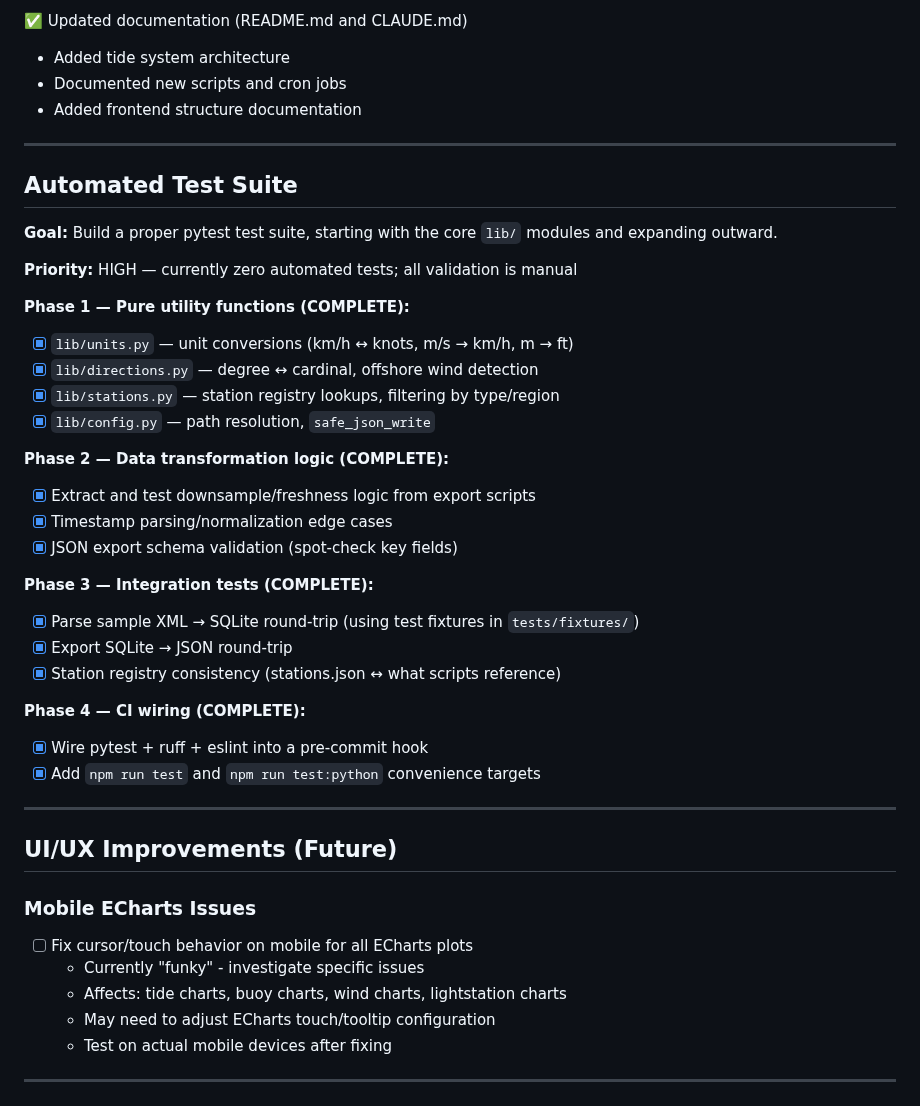
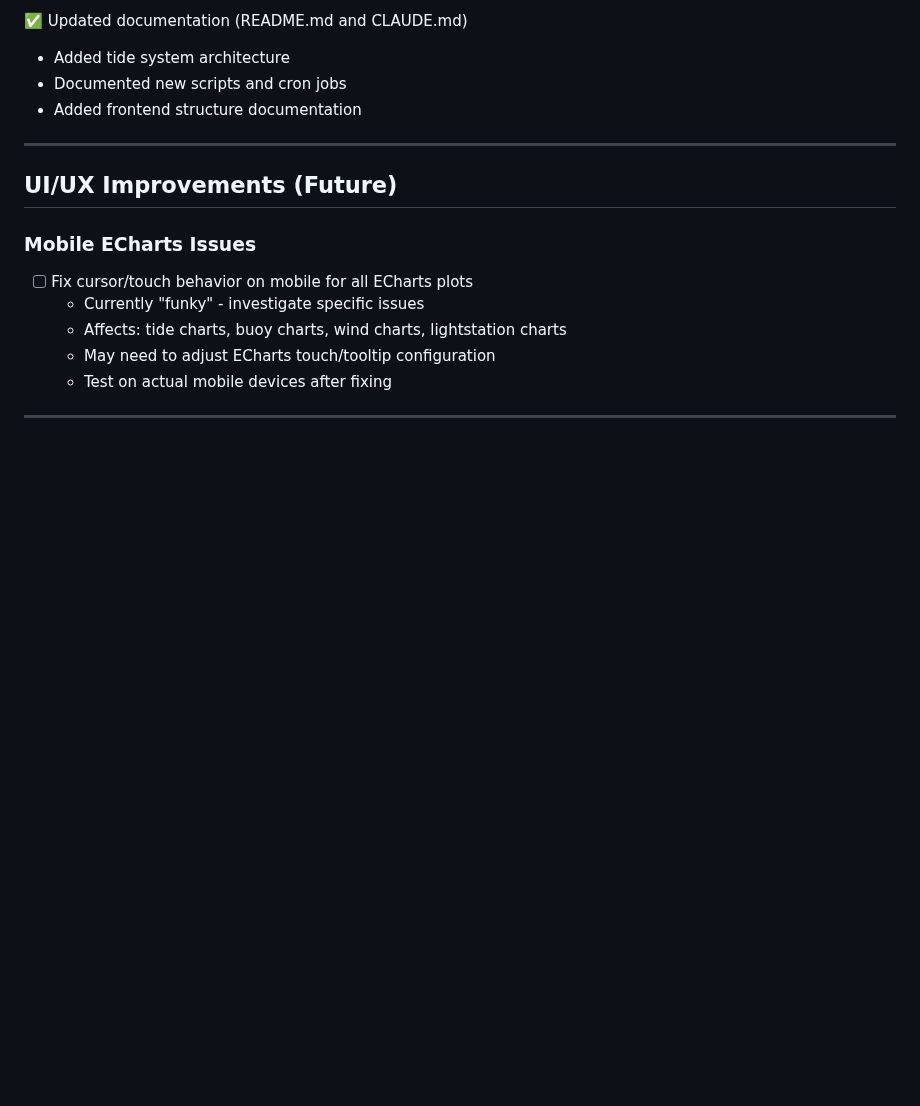
Before and after one commit to Keelando/surf-website, a Markdown page: docs/project/TODO.md, the part around one of its changes. Rendered like a GitHub page; blank space fills up the shorter version.

```diff
--- a/docs/project/TODO.md
+++ b/docs/project/TODO.md
@@ -344,34 +354,6 @@ Add Lighthouse performance auditing to monitor frontend performance and accessib
 
 ---
 
-## Automated Test Suite
-
-**Goal:** Build a proper pytest test suite, starting with the core `lib/` modules and expanding outward.
-
-**Priority:** HIGH — currently zero automated tests; all validation is manual
-
-**Phase 1 — Pure utility functions (COMPLETE):**
-- [x] `lib/units.py` — unit conversions (km/h ↔ knots, m/s → km/h, m → ft)
-- [x] `lib/directions.py` — degree ↔ cardinal, offshore wind detection
-- [x] `lib/stations.py` — station registry lookups, filtering by type/region
-- [x] `lib/config.py` — path resolution, `safe_json_write`
-
-**Phase 2 — Data transformation logic (COMPLETE):**
-- [x] Extract and test downsample/freshness logic from export scripts
-- [x] Timestamp parsing/normalization edge cases
-- [x] JSON export schema validation (spot-check key fields)
-
-**Phase 3 — Integration tests (COMPLETE):**
-- [x] Parse sample XML → SQLite round-trip (using test fixtures in `tests/fixtures/`)
-- [x] Export SQLite → JSON round-trip
-- [x] Station registry consistency (stations.json ↔ what scripts reference)
-
-**Phase 4 — CI wiring (COMPLETE):**
-- [x] Wire pytest + ruff + eslint into a pre-commit hook
-- [x] Add `npm run test` and `npm run test:python` convenience targets
-
----
-
 ## UI/UX Improvements (Future)
 
 ### Mobile ECharts Issues
```
Also changed, not shown: other parts of docs/project/TODO.md (+45 -35 lines).
